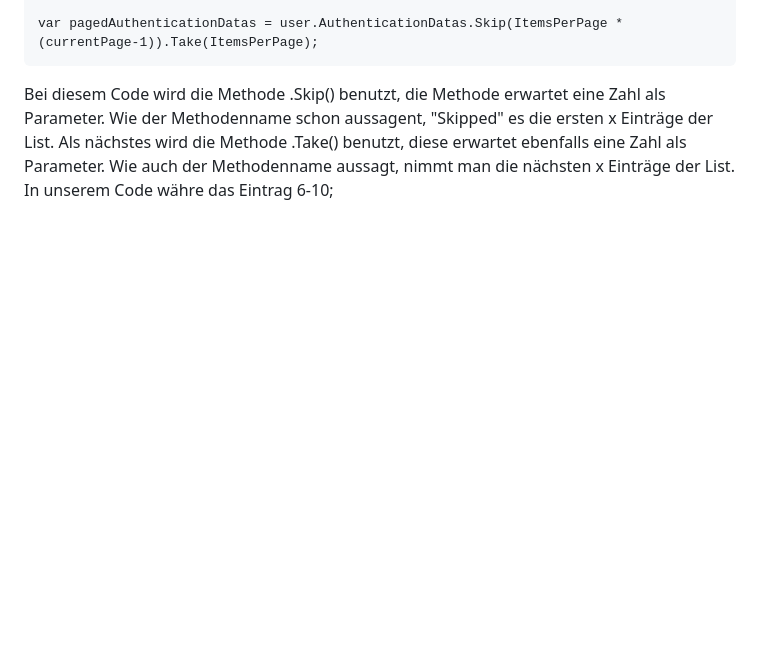
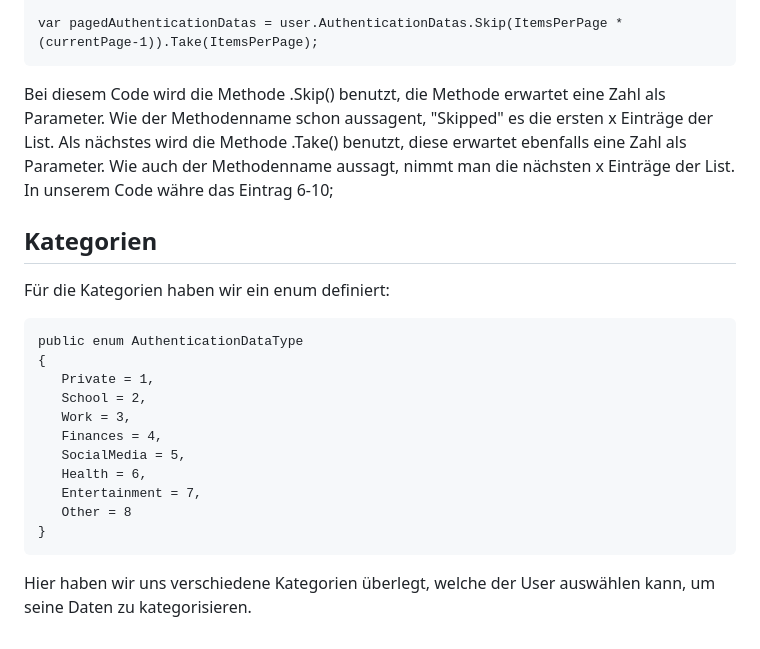
Before and after one commit to marc86c/PasswordSafe, a Markdown page: README.md, the part around the change. Rendered like a GitHub page; blank space fills up the shorter version.

````diff
--- a/README.md
+++ b/README.md
@@ -177,3 +177,22 @@ var pagedAuthenticationDatas = user.AuthenticationDatas.Skip(ItemsPerPage * (cur
 
 Bei diesem Code wird die Methode .Skip() benutzt, die Methode erwartet eine Zahl als Parameter. Wie der Methodenname schon aussagent, "Skipped" es die ersten x Einträge der List.
 Als nächstes wird die Methode .Take() benutzt, diese erwartet ebenfalls eine Zahl als Parameter. Wie auch der Methodenname aussagt, nimmt man die nächsten x Einträge der List. In unserem Code währe das Eintrag 6-10;
+
+## Kategorien
+Für die Kategorien haben wir ein enum definiert:
+
+```
+public enum AuthenticationDataType
+{
+   Private = 1,
+   School = 2,
+   Work = 3,
+   Finances = 4,
+   SocialMedia = 5,
+   Health = 6,
+   Entertainment = 7,
+   Other = 8
+}
+```
+
+Hier haben wir uns verschiedene Kategorien überlegt, welche der User auswählen kann, um seine Daten zu kategorisieren.
````
